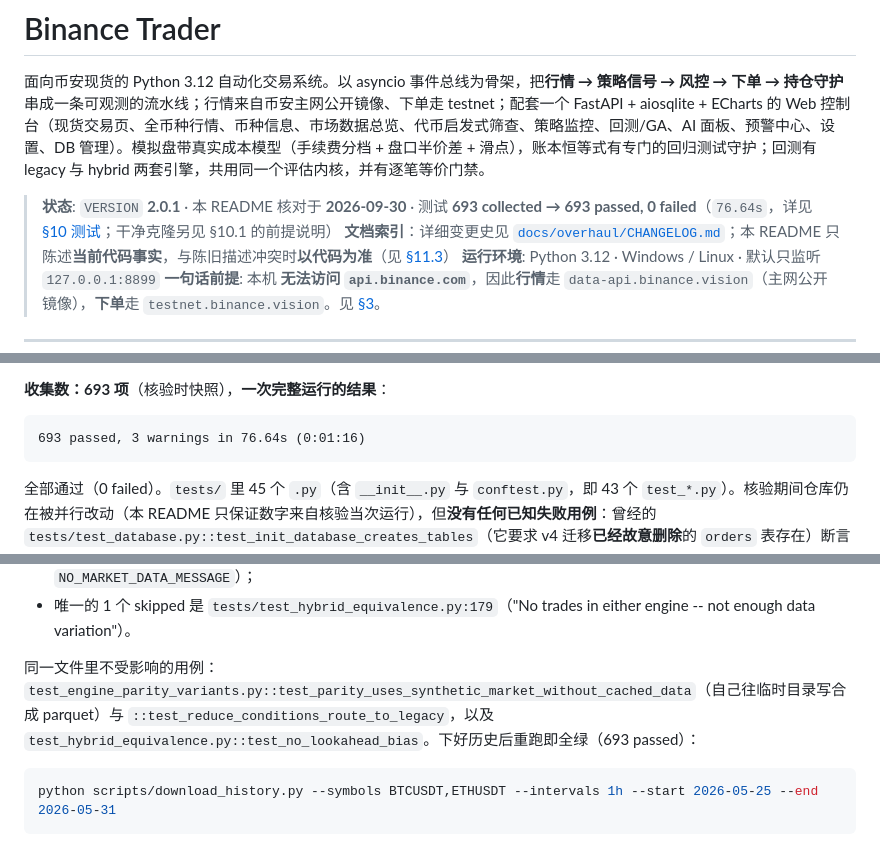
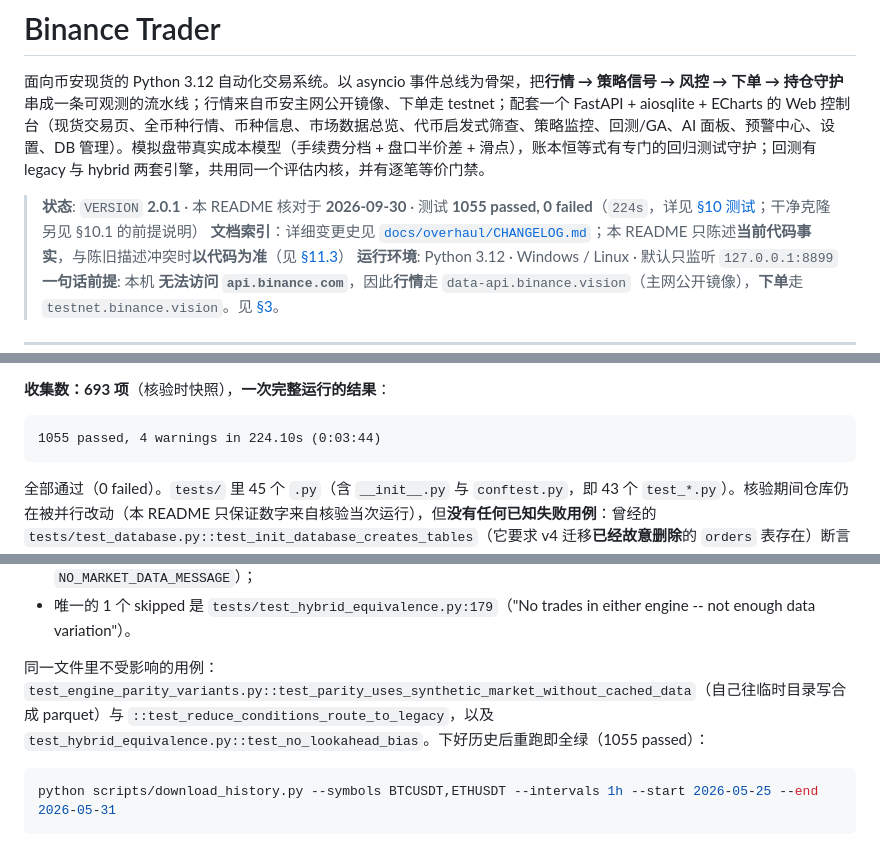
Before and after one commit to STCloudLake/Binance-Trader, a Markdown page: README.md, 3 parts joined by grey strips. Rendered like a GitHub page.

Commit message:
docs(readme): correct the stale test counts (693 -> 1055 passed)
The status banner, the recorded pytest output and the completed-work note all still
quoted 693 passed / 0 failed from an earlier revision; the current suite is 1055 passed /
0 failed (three consecutive runs, ~224 s).

````diff
--- a/README.md
+++ b/README.md
@@ -2,7 +2,7 @@
 
 面向币安现货的 Python 3.12 自动化交易系统。以 asyncio 事件总线为骨架，把**行情 → 策略信号 → 风控 → 下单 → 持仓守护**串成一条可观测的流水线；行情来自币安主网公开镜像、下单走 testnet；配套一个 FastAPI + aiosqlite + ECharts 的 Web 控制台（现货交易页、全币种行情、币种信息、市场数据总览、代币启发式筛查、策略监控、回测/GA、AI 面板、预警中心、设置、DB 管理）。模拟盘带真实成本模型（手续费分档 + 盘口半价差 + 滑点），账本恒等式有专门的回归测试守护；回测有 legacy 与 hybrid 两套引擎，共用同一个评估内核，并有逐笔等价门禁。
 
-> **状态**: `VERSION` **2.0.1** · 本 README 核对于 **2026-09-30** · 测试 **693 collected → 693 passed, 0 failed**（`76.64s`，详见 [§10 测试](#10-测试与质量)；干净克隆另见 §10.1 的前提说明）
+> **状态**: `VERSION` **2.0.1** · 本 README 核对于 **2026-09-30** · 测试 **1055 passed, 0 failed**（`224s`，详见 [§10 测试](#10-测试与质量)；干净克隆另见 §10.1 的前提说明）
 > **文档索引**：详细变更史见 [`docs/overhaul/CHANGELOG.md`](docs/overhaul/CHANGELOG.md)；本 README 只陈述**当前代码事实**，与陈旧描述冲突时**以代码为准**（见 [§11.3](#113-残余耦合与陈旧之处当前审计清单)）
 > **运行环境**: Python 3.12 · Windows / Linux · 默认只监听 `127.0.0.1:8899`
 > **一句话前提**: 本机 **无法访问 `api.binance.com`**，因此**行情**走 `data-api.binance.vision`（主网公开镜像），**下单**走 `testnet.binance.vision`。见 [§3](#3-关键环境约束必读)。
@@ -790,7 +790,7 @@ python -m pytest tests/ -q -m "not slow"
 **收集数：693 项**（核验时快照），**一次完整运行的结果**：
 
 ```
-693 passed, 3 warnings in 76.64s (0:01:16)
+1055 passed, 4 warnings in 224.10s (0:03:44)
 ```
 
 全部通过（0 failed）。`tests/` 里 45 个 `.py`（含 `__init__.py` 与 `conftest.py`，即 43 个 `test_*.py`）。核验期间仓库仍在被并行改动（本 README 只保证数字来自核验当次运行），但**没有任何已知失败用例**：曾经的 `tests/test_database.py::test_init_database_creates_tables`（它要求 v4 迁移**已经故意删除**的 `orders` 表存在）断言已修正，现在校验 `pending_orders`/`positions` 等真实表；`orders` 表在全仓库（代码、允许表清单、`reset-sim` 语句）里已无残留引用。曾被记录为"跟随 `test_ledger_invariant.py` 之后会失败"的 `test_money_concurrency.py::test_concurrent_opens_of_different_symbols_still_run_in_parallel` **在完整串行运行里通过**（`tests/conftest.py` 的 autouse fixture 在每个用例后还原进程级 `db.database.DB_PATH`，消除了跨文件状态污染）。
@@ -809,7 +809,7 @@ python -m pytest tests/ -q -m "not slow"
 - `tests/test_hybrid_equivalence.py::test_signal_matrix_summary_statistics`（同一句 `NO_MARKET_DATA_MESSAGE`）；
 - 唯一的 1 个 skipped 是 `tests/test_hybrid_equivalence.py:179`（"No trades in either engine -- not enough data variation"）。
 
-同一文件里不受影响的用例：`test_engine_parity_variants.py::test_parity_uses_synthetic_market_without_cached_data`（自己往临时目录写合成 parquet）与 `::test_reduce_conditions_route_to_legacy`，以及 `test_hybrid_equivalence.py::test_no_lookahead_bias`。下好历史后重跑即全绿（693 passed）：
+同一文件里不受影响的用例：`test_engine_parity_variants.py::test_parity_uses_synthetic_market_without_cached_data`（自己往临时目录写合成 parquet）与 `::test_reduce_conditions_route_to_legacy`，以及 `test_hybrid_equivalence.py::test_no_lookahead_bias`。下好历史后重跑即全绿（1055 passed）：
 
 ```bash
 python scripts/download_history.py --symbols BTCUSDT,ETHUSDT --intervals 1h --start 2026-05-25 --end 2026-05-31
````
Also changed, not shown: other parts of README.md (+1 -1 lines).
